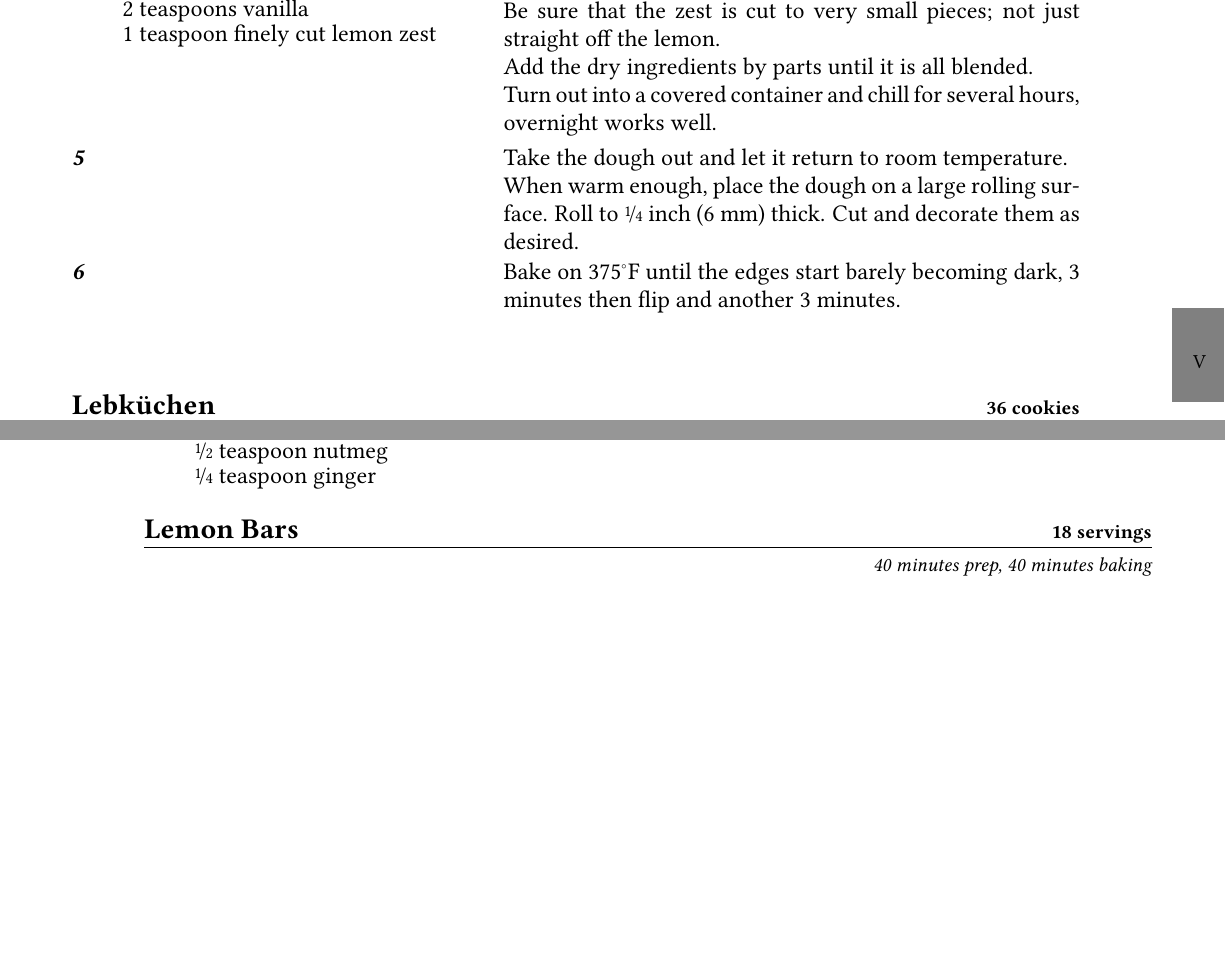
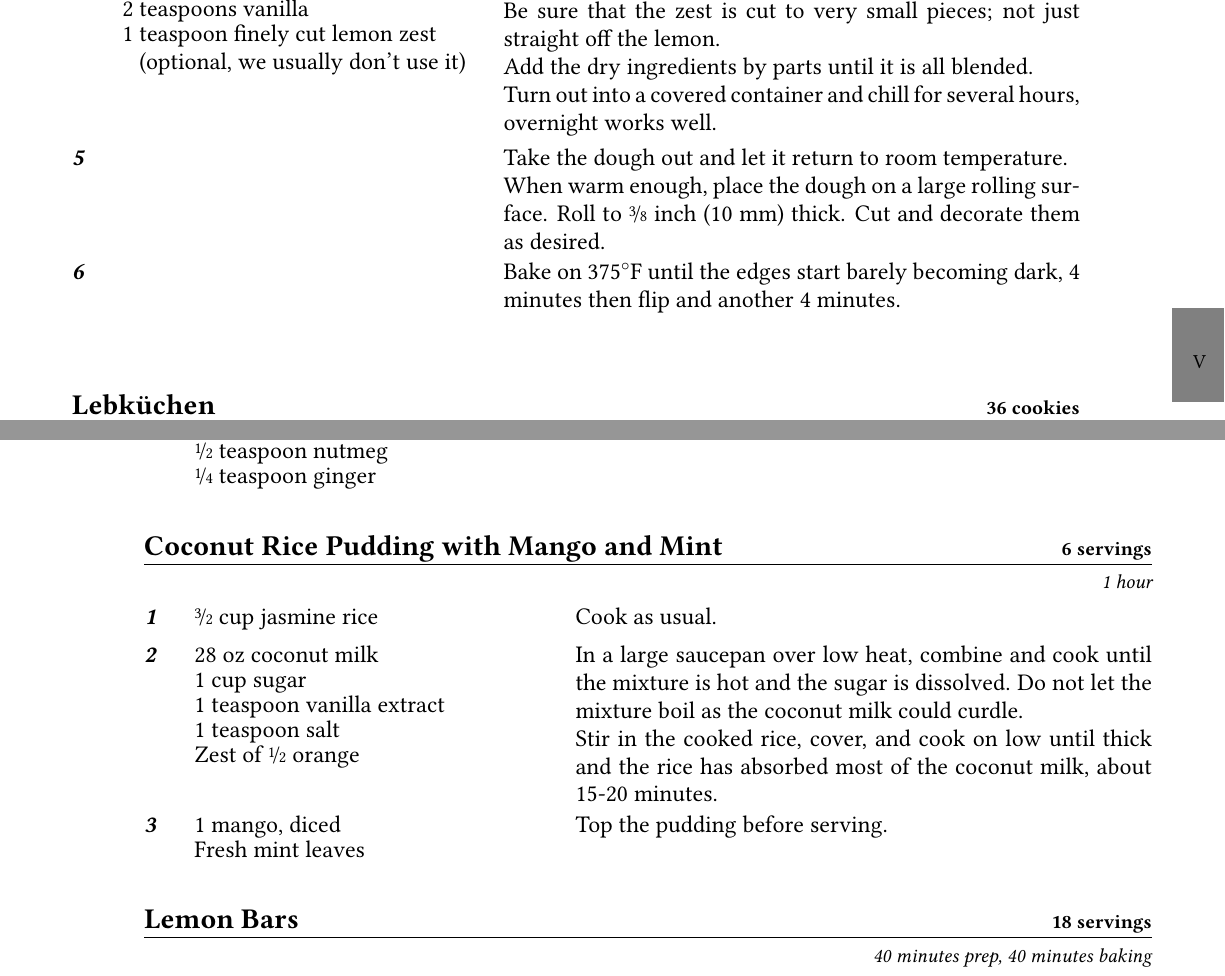
Before and after one commit to the-nick-of-time/Cookbook, a LaTeX thesis (Source/Cookbook.tex, which reads Source/entries/Coconut_rice_pudding.tex, Source/entries/Gingerbread.tex): two parts of pages 40 and 53 of 58, joined at a grey line, cut so that both start at the same text, the shorter picture padded with empty space. Compiled offline with pdfLaTeX; an older LaTeX class or package is replaced by its successor.

Commit message:
Add coconut rice pudding, fix cookie recipes

```diff
--- a/Source/Cookbook.tex
+++ b/Source/Cookbook.tex
@@ -1,9 +1,5 @@
-% !TeX document-id = {deced5b7-7a7a-4a2b-a7d0-36bb90ea8bbd}
-% !TeX program = pdflatex -synctex=1 -interaction=nonstopmode -output-directory ../ -aux-directory ./ %.tex | txs:///view-pdf
-
 \documentclass[twoside, openany]{book}
 \usepackage{libertine}
-\usepackage{libertinust1math}
 \usepackage[T1]{fontenc}
 
 \usepackage[top=1in, bottom=1in, inner=1in, outer=.5in]{geometry}
@@ -435,6 +431,9 @@
 \dish{Boiled_apples}
 
 % Untested
+\dish{Coconut_rice_pudding}
+
+% Untested
 \dish{Lemon_bars}
 
 % Untested
--- /dev/null
+++ b/Source/entries/Coconut_rice_pudding.tex
@@ -0,0 +1,23 @@
+\documentclass[../Cookbook.tex]{subfiles}
+
+\begin{document}
+
+\begin{recipe}[CoconutRicePudding]{\textbf{Coconut Rice Pudding with Mango and Mint}}{6 servings}{1 hour}
+	% https://www.foodnetwork.com/recipes/daphne-brogdon/coconut-rice-pudding-with-mango-2828593
+	\Ingredient{\fr32 cup jasmine rice}
+	Cook as usual.
+
+	\Ingredient{28 oz coconut milk}
+	\Ingredient{1 cup sugar}
+	\Ingredient{1 teaspoon vanilla extract}
+	\Ingredient{1 teaspoon salt}
+	\Ingredient{Zest of \fr12 orange}
+	In a large saucepan over low heat, combine and cook until the mixture is hot and the sugar is dissolved. Do not let the mixture boil as the coconut milk could curdle. \\
+	Stir in the cooked rice, cover, and cook on low until thick and the rice has absorbed most of the coconut milk, about 15-20 minutes.
+
+	\Ingredient{1 mango, diced}
+	\Ingredient{Fresh mint leaves}
+	Top the pudding before serving.
+\end{recipe}
+
+\end{document}
--- a/Source/entries/Gingerbread.tex
+++ b/Source/entries/Gingerbread.tex
@@ -23,7 +23,7 @@
 
 	\Ingredient{\fr12 cup molasses}
 	\Ingredient{2 teaspoons vanilla}
-	\Ingredient{1 teaspoon finely cut lemon zest}
+	\Ingredient{1 teaspoon finely cut lemon zest (optional, we usually don't use it)}
 	Add to the butter and sugar and beat until fully combined. Be sure that the zest is cut to very small pieces; not just straight off the lemon. % :| learn from my mistakes people
 
 	Add the dry ingredients by parts until it is all blended.
@@ -34,13 +34,13 @@
 	Take the dough out and let it return to room temperature.
 
 	When warm enough, place the dough on a large rolling surface.
-	Roll to \fr14 inch (6 mm) thick.
+	Roll to \fr38 inch (10 mm) thick.
 	Cut and decorate them as desired.
 
 	\newstep
 	Bake on 375\0F until the edges start barely becoming dark,
   % in our oven
-	3 minutes then flip and another 3 minutes.
+	4 minutes then flip and another 4 minutes.
 
 
 \end{recipe}
```
Also changed, not shown: Source/entries/Sugar_cookies.tex (+1 -1 lines).
